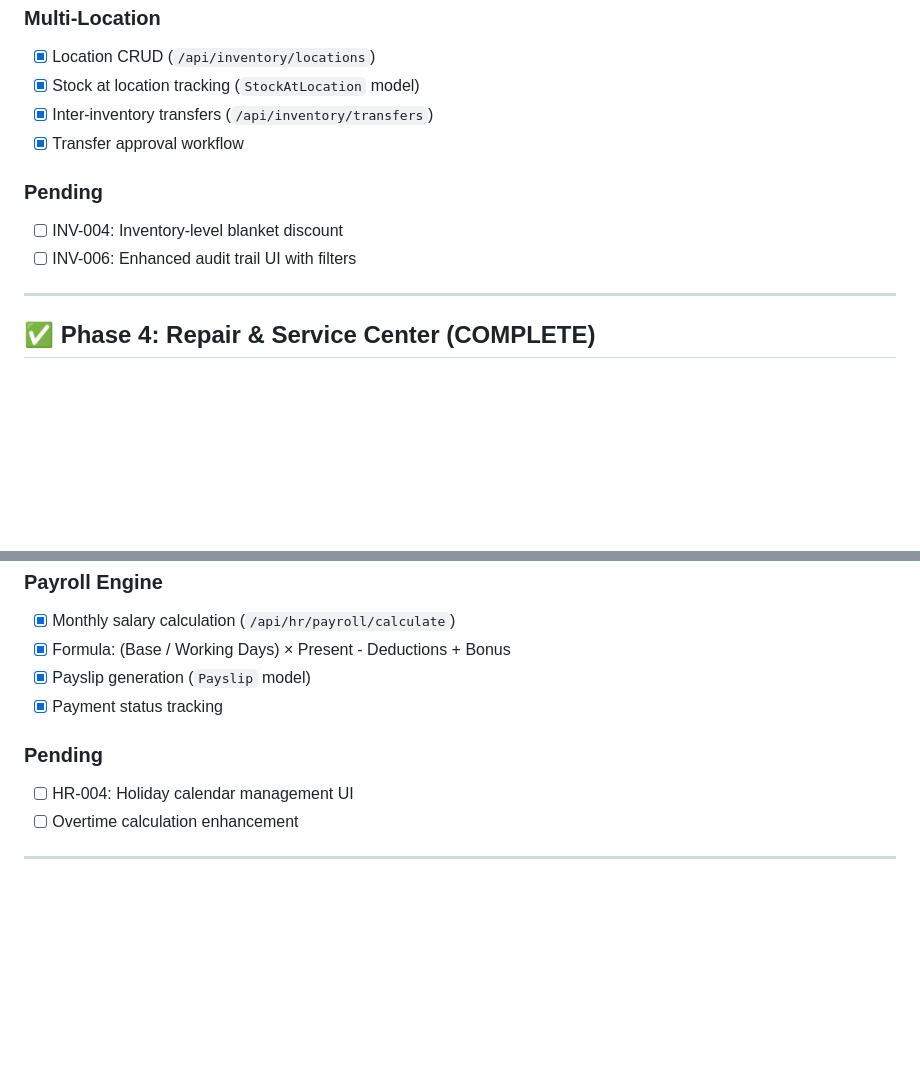
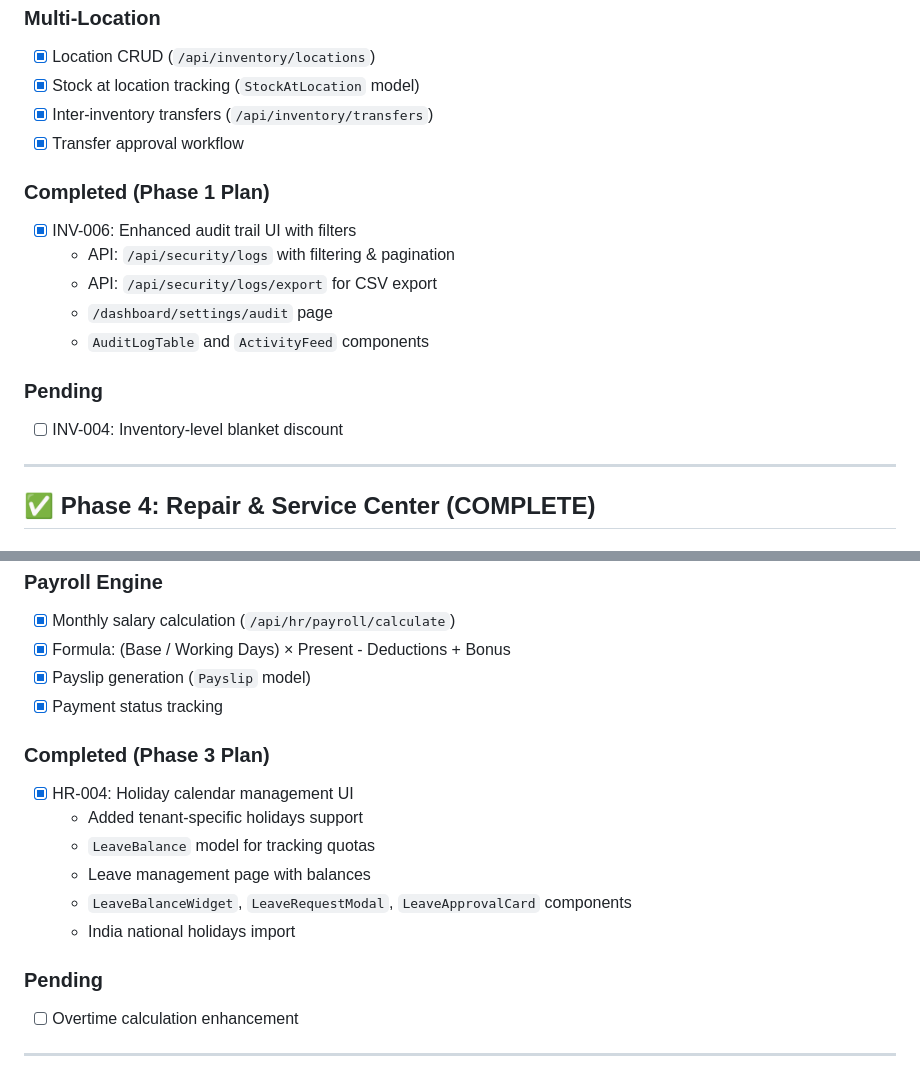
Before and after one commit to ashokkumarsand/easeinventory.com, a Markdown page: docs/IMPLEMENTATION_ROADMAP.md, 2 parts joined by grey strips. Rendered like a GitHub page; blank space fills up the shorter version.

```diff
--- a/docs/IMPLEMENTATION_ROADMAP.md
+++ b/docs/IMPLEMENTATION_ROADMAP.md
@@ -74,9 +78,15 @@ EaseInventory is a multi-tenant SaaS platform for Indian retail shops and servic
 - [x] Inter-inventory transfers (`/api/inventory/transfers`)
 - [x] Transfer approval workflow
 
+### Completed (Phase 1 Plan)
+- [x] INV-006: Enhanced audit trail UI with filters
+  - API: `/api/security/logs` with filtering & pagination
+  - API: `/api/security/logs/export` for CSV export
+  - `/dashboard/settings/audit` page
+  - `AuditLogTable` and `ActivityFeed` components
+
 ### Pending
 - [ ] INV-004: Inventory-level blanket discount
-- [ ] INV-006: Enhanced audit trail UI with filters
 
 ---
 
@@ -175,8 +185,15 @@ EaseInventory is a multi-tenant SaaS platform for Indian retail shops and servic
 - [x] Payslip generation (`Payslip` model)
 - [x] Payment status tracking
 
+### Completed (Phase 3 Plan)
+- [x] HR-004: Holiday calendar management UI
+  - Added tenant-specific holidays support
+  - `LeaveBalance` model for tracking quotas
+  - Leave management page with balances
+  - `LeaveBalanceWidget`, `LeaveRequestModal`, `LeaveApprovalCard` components
+  - India national holidays import
+
 ### Pending
-- [ ] HR-004: Holiday calendar management UI
 - [ ] Overtime calculation enhancement
 
 ---
```
Also changed, not shown: other parts of docs/IMPLEMENTATION_ROADMAP.md (+72 -19 lines).
